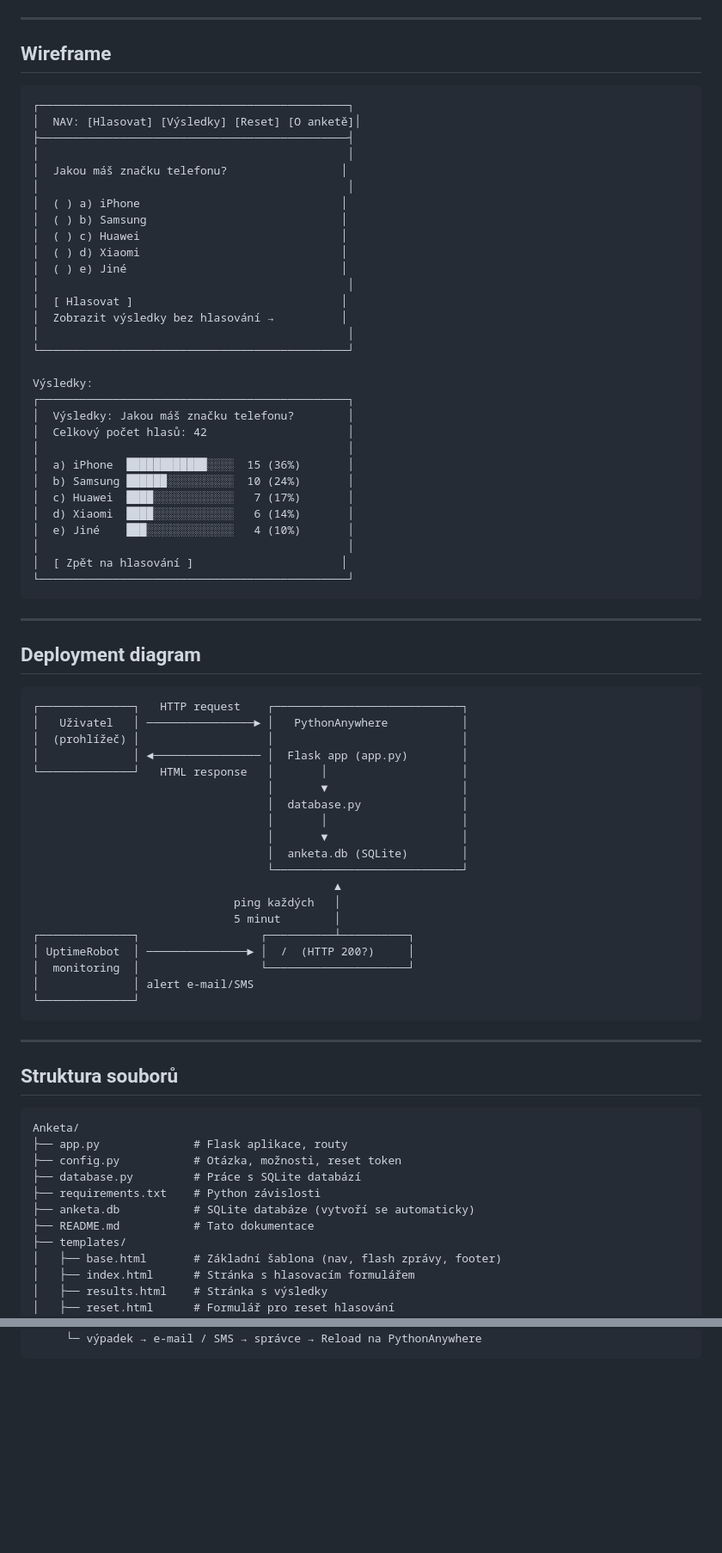
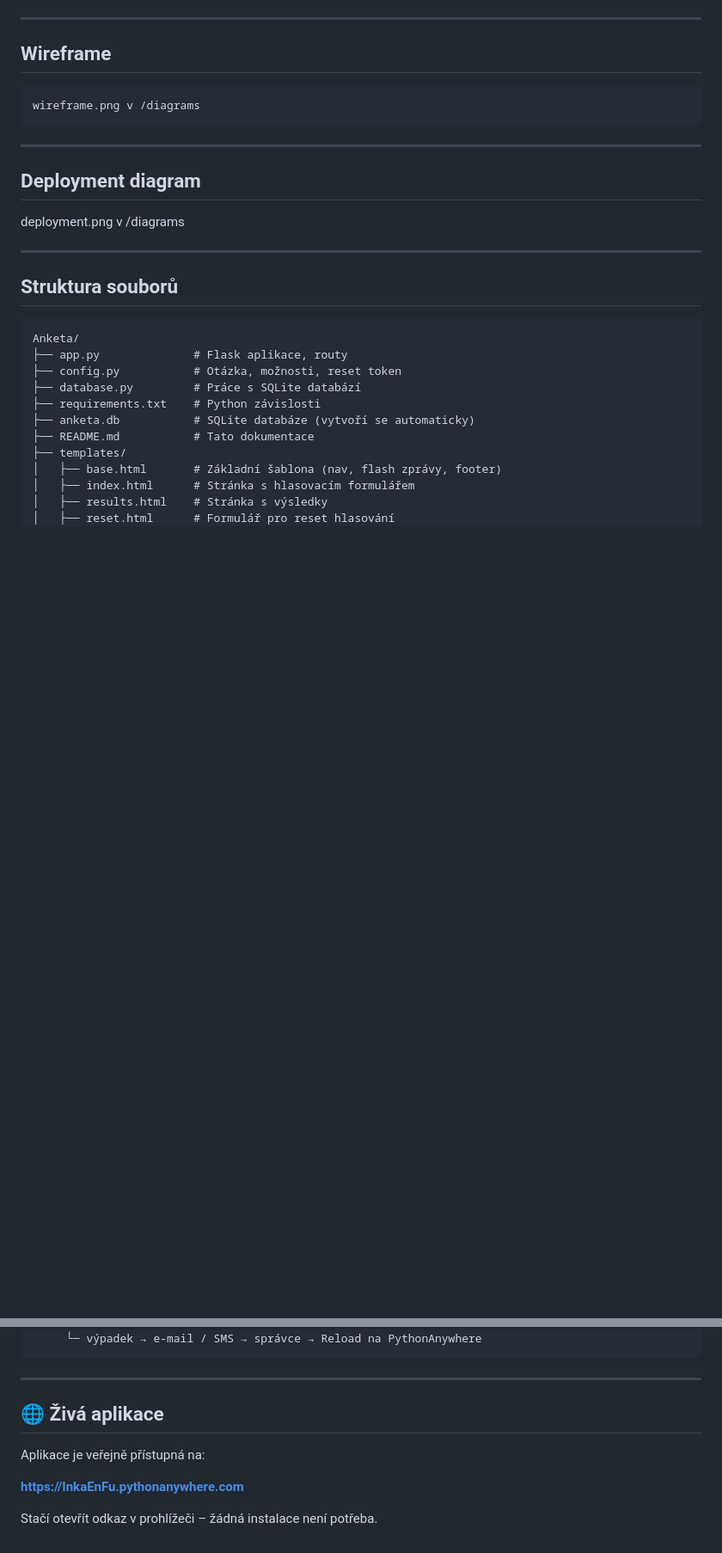
Before and after one commit to InkaEnFu/Anketa, a Markdown page: README.md, 2 parts joined by grey strips. Shown at 86% size. Drawn GitHub-style; blank space fills up the shorter version.

Commit message:
README: zobecneni jmena, odkaz na zivou aplikaci

````diff
--- a/README.md
+++ b/README.md
@@ -35,63 +35,14 @@ Jednoduchá webová anketa vytvořená jako školní projekt (WA, 2026).
 ## Wireframe
 
 ```
-┌──────────────────────────────────────────────┐
-│  NAV: [Hlasovat] [Výsledky] [Reset] [O anketě]│
-├──────────────────────────────────────────────┤
-│                                              │
-│  Jakou máš značku telefonu?                 │
-│                                              │
-│  ( ) a) iPhone                              │
-│  ( ) b) Samsung                             │
-│  ( ) c) Huawei                              │
-│  ( ) d) Xiaomi                              │
-│  ( ) e) Jiné                                │
-│                                              │
-│  [ Hlasovat ]                               │
-│  Zobrazit výsledky bez hlasování →          │
-│                                              │
-└──────────────────────────────────────────────┘
-
-Výsledky:
-┌──────────────────────────────────────────────┐
-│  Výsledky: Jakou máš značku telefonu?        │
-│  Celkový počet hlasů: 42                     │
-│                                              │
-│  a) iPhone  ████████████░░░░  15 (36%)       │
-│  b) Samsung ██████░░░░░░░░░░  10 (24%)       │
-│  c) Huawei  ████░░░░░░░░░░░░   7 (17%)       │
-│  d) Xiaomi  ████░░░░░░░░░░░░   6 (14%)       │
-│  e) Jiné    ███░░░░░░░░░░░░░   4 (10%)       │
-│                                              │
-│  [ Zpět na hlasování ]                      │
-└──────────────────────────────────────────────┘
+wireframe.png v /diagrams
 ```
 
 ---
 
 ## Deployment diagram
 
-```
-┌──────────────┐   HTTP request    ┌────────────────────────────┐
-│   Uživatel   │ ────────────────► │   PythonAnywhere           │
-│  (prohlížeč) │                   │                            │
-│              │ ◄──────────────── │  Flask app (app.py)        │
-└──────────────┘   HTML response   │       │                    │
-                                   │       ▼                    │
-                                   │  database.py               │
-                                   │       │                    │
-                                   │       ▼                    │
-                                   │  anketa.db (SQLite)        │
-                                   └────────────────────────────┘
-                                             ▲
-                              ping každých   │
-                              5 minut        │
-┌──────────────┐                  ┌──────────┴──────────┐
-│ UptimeRobot  │ ───────────────► │  /  (HTTP 200?)     │
-│  monitoring  │                  └─────────────────────┘
-│              │ alert e-mail/SMS
-└──────────────┘
-```
+deployment.png v /diagrams
 
 ---
 
@@ -280,3 +231,13 @@ UptimeRobot → ping každých 5 min → InkaEnFu.pythonanywhere.com
      │
      └─ výpadek → e-mail / SMS → správce → Reload na PythonAnywhere
 ```
+
+---
+
+## 🌐 Živá aplikace
+
+Aplikace je veřejně přístupná na:
+
+**https://InkaEnFu.pythonanywhere.com**
+
+Stačí otevřít odkaz v prohlížeči – žádná instalace není potřeba.
````
Also changed, not shown: other parts of README.md (+12 -12 lines).
